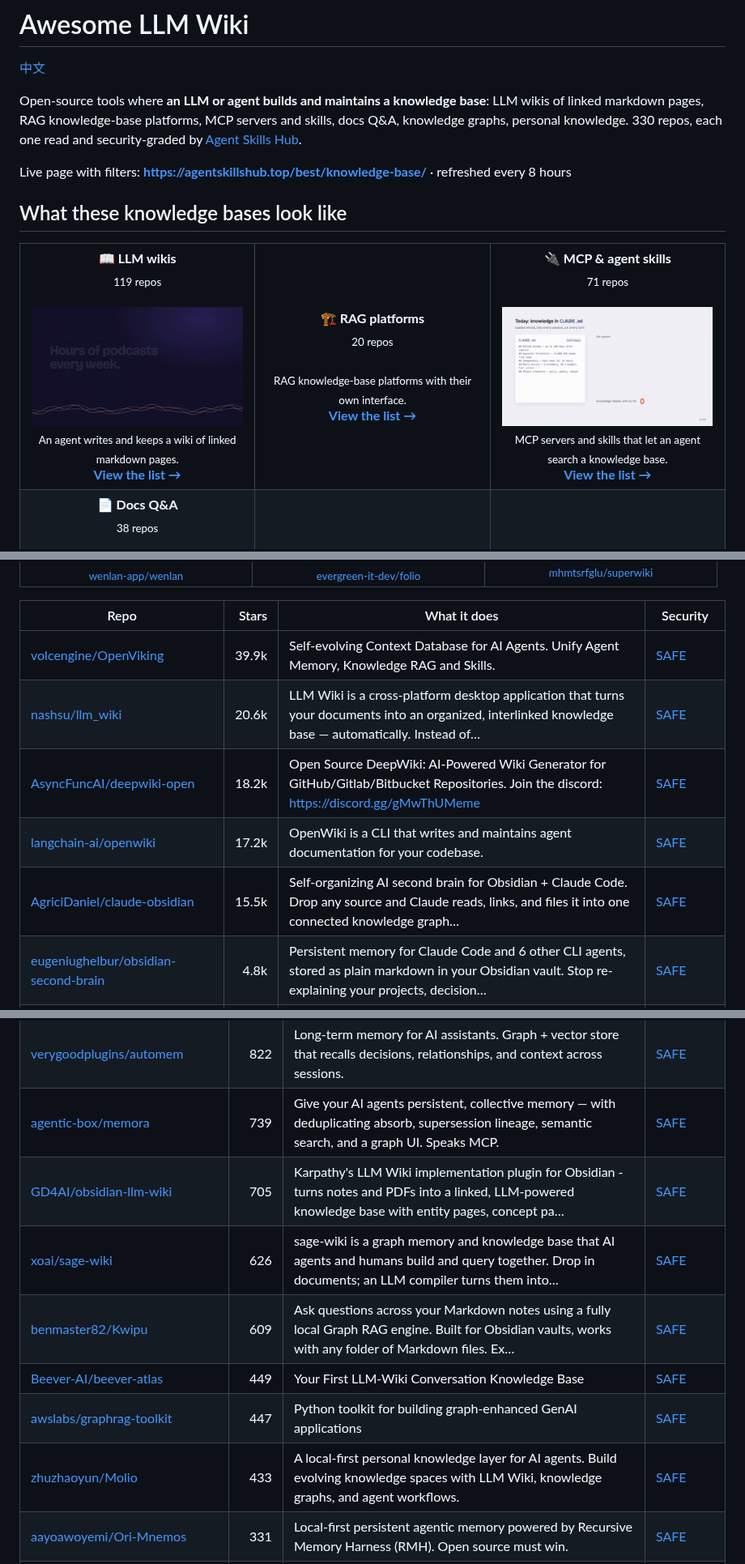
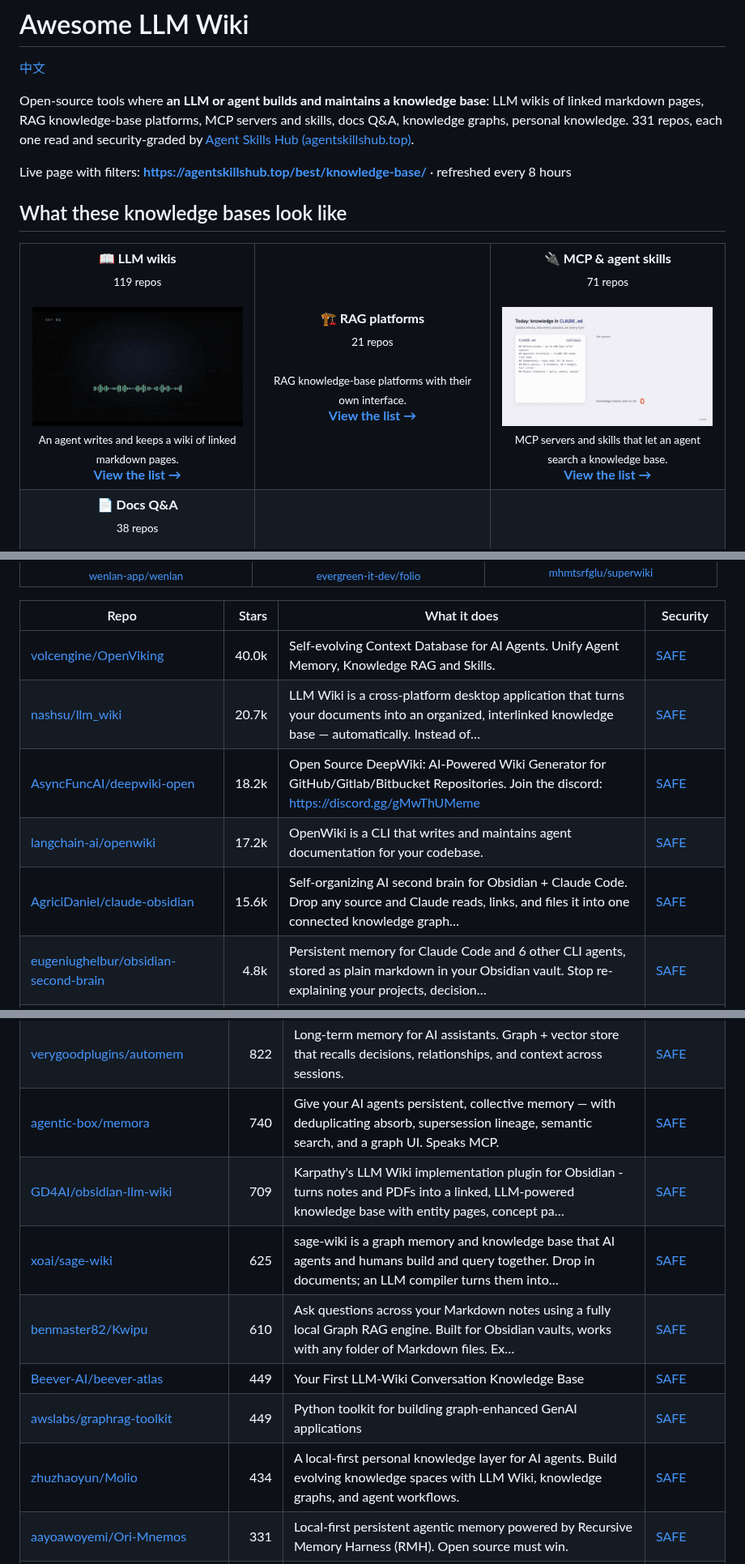
Before and after one commit to zhuyansen/awesome-llm-wiki, a Markdown page: README.md, 3 parts joined by grey strips. Shown at 81% size. Rendered like a GitHub page; pictures changed too: assets/previews/HagaiHen__podcast-wiki.gif.

```diff
--- a/README.md
+++ b/README.md
@@ -2,7 +2,7 @@
 
 [中文](README.zh-CN.md)
 
-Open-source tools where **an LLM or agent builds and maintains a knowledge base**: LLM wikis of linked markdown pages, RAG knowledge-base platforms, MCP servers and skills, docs Q&A, knowledge graphs, personal knowledge. 330 repos, each one read and security-graded by [Agent Skills Hub](https://agentskillshub.top?utm_source=github&utm_medium=awesome-list).
+Open-source tools where **an LLM or agent builds and maintains a knowledge base**: LLM wikis of linked markdown pages, RAG knowledge-base platforms, MCP servers and skills, docs Q&A, knowledge graphs, personal knowledge. 331 repos, each one read and security-graded by [Agent Skills Hub (agentskillshub.top)](https://agentskillshub.top?utm_source=github&utm_medium=awesome-list).
 
 Live page with filters: **[https://agentskillshub.top/best/knowledge-base/](https://agentskillshub.top/best/knowledge-base/?utm_source=github&utm_medium=awesome-list)** · refreshed every 8 hours
 
@@ -11,7 +11,7 @@ Live page with filters: **[https://agentskillshub.top/best/knowledge-base/](http
 <table>
 <tr>
 <td align="center" valign="top" width="33%"><b>📖 LLM wikis</b><br><sub>119 repos</sub><br><br><a href="https://github.com/HagaiHen/podcast-wiki"><img src="assets/previews/HagaiHen__podcast-wiki.gif" width="260" alt="HagaiHen/podcast-wiki"></a><br><sub>An agent writes and keeps a wiki of linked markdown pages.</sub><br><a href="#type-llm_wiki"><b>View the list →</b></a></td>
-<td align="center" valign="top" width="33%"><b>🏗 RAG platforms</b><br><sub>20 repos</sub><br><br><sub>RAG knowledge-base platforms with their own interface.</sub><br><a href="#type-rag_platform"><b>View the list →</b></a></td>
+<td align="center" valign="top" width="33%"><b>🏗 RAG platforms</b><br><sub>21 repos</sub><br><br><sub>RAG knowledge-base platforms with their own interface.</sub><br><a href="#type-rag_platform"><b>View the list →</b></a></td>
 <td align="center" valign="top" width="33%"><b>🔌 MCP & agent skills</b><br><sub>71 repos</sub><br><br><a href="https://github.com/ismailperim/briefd"><img src="assets/previews/ismailperim__briefd.gif" width="260" alt="ismailperim/briefd"></a><br><sub>MCP servers and skills that let an agent search a knowledge base.</sub><br><a href="#type-mcp"><b>View the list →</b></a></td>
 </tr>
 <tr>
@@ -52,11 +52,11 @@ The questions are answered by a decision model reading each README, not by hand.
 
 | Repo | Stars | What it does | Security |
 |---|---:|---|---|
-| [volcengine/OpenViking](https://github.com/volcengine/OpenViking) | 39.9k | Self-evolving Context Database for AI Agents. Unify Agent Memory, Knowledge RAG and Skills. | [SAFE](https://agentskillshub.top/skill/volcengine/OpenViking/?utm_source=github&utm_medium=awesome-list) |
-| [nashsu/llm_wiki](https://github.com/nashsu/llm_wiki) | 20.6k | LLM Wiki is a cross-platform desktop application that turns your documents into an organized, interlinked knowledge base — automatically. Instead of… | [SAFE](https://agentskillshub.top/skill/nashsu/llm_wiki/?utm_source=github&utm_medium=awesome-list) |
+| [volcengine/OpenViking](https://github.com/volcengine/OpenViking) | 40.0k | Self-evolving Context Database for AI Agents. Unify Agent Memory, Knowledge RAG and Skills. | [SAFE](https://agentskillshub.top/skill/volcengine/OpenViking/?utm_source=github&utm_medium=awesome-list) |
+| [nashsu/llm_wiki](https://github.com/nashsu/llm_wiki) | 20.7k | LLM Wiki is a cross-platform desktop application that turns your documents into an organized, interlinked knowledge base — automatically. Instead of… | [SAFE](https://agentskillshub.top/skill/nashsu/llm_wiki/?utm_source=github&utm_medium=awesome-list) |
 | [AsyncFuncAI/deepwiki-open](https://github.com/AsyncFuncAI/deepwiki-open) | 18.2k | Open Source DeepWiki: AI-Powered Wiki Generator for GitHub/Gitlab/Bitbucket Repositories. Join the discord: https://discord.gg/gMwThUMeme | [SAFE](https://agentskillshub.top/skill/AsyncFuncAI/deepwiki-open/?utm_source=github&utm_medium=awesome-list) |
 | [langchain-ai/openwiki](https://github.com/langchain-ai/openwiki) | 17.2k | OpenWiki is a CLI that writes and maintains agent documentation for your codebase. | [SAFE](https://agentskillshub.top/skill/langchain-ai/openwiki/?utm_source=github&utm_medium=awesome-list) |
-| [AgriciDaniel/claude-obsidian](https://github.com/AgriciDaniel/claude-obsidian) | 15.5k | Self-organizing AI second brain for Obsidian + Claude Code. Drop any source and Claude reads, links, and files it into one connected knowledge graph… | [SAFE](https://agentskillshub.top/skill/AgriciDaniel/claude-obsidian/?utm_source=github&utm_medium=awesome-list) |
+| [AgriciDaniel/claude-obsidian](https://github.com/AgriciDaniel/claude-obsidian) | 15.6k | Self-organizing AI second brain for Obsidian + Claude Code. Drop any source and Claude reads, links, and files it into one connected knowledge graph… | [SAFE](https://agentskillshub.top/skill/AgriciDaniel/claude-obsidian/?utm_source=github&utm_medium=awesome-list) |
 | [eugeniughelbur/obsidian-second-brain](https://github.com/eugeniughelbur/obsidian-second-brain) | 4.8k | Persistent memory for Claude Code and 6 other CLI agents, stored as plain markdown in your Obsidian vault. Stop re-explaining your projects, decision… | [SAFE](https://agentskillshub.top/skill/eugeniughelbur/obsidian-second-brain/?utm_source=github&utm_medium=awesome-list) |
 | [SamurAIGPT/llm-wiki-agent](https://github.com/SamurAIGPT/llm-wiki-agent) | 3.6k | A personal knowledge base that builds and maintains itself. Drop in sources — Claude (or Codex/Gemini) reads them, extracts knowledge, and maintains… | [SAFE](https://agentskillshub.top/skill/SamurAIGPT/llm-wiki-agent/?utm_source=github&utm_medium=awesome-list) |
 | [agentscope-ai/ReMe](https://github.com/agentscope-ai/ReMe) | 3.6k | ReMe: Memory Management Kit for Agents - Remember Me, Refine Me. | [SAFE](https://agentskillshub.top/skill/agentscope-ai/ReMe/?utm_source=github&utm_medium=awesome-list) |
@@ -356,13 +357,13 @@ The questions are answered by a decision model reading each README, not by hand.
 | [Jakedismo/codegraph-rust](https://github.com/Jakedismo/codegraph-rust) | 897 | 100% Rust implementation of code graphRAG with blazing fast AST+FastML parsing, surrealDB backend and advanced agentic code analysis tools through MC… | [SAFE](https://agentskillshub.top/skill/Jakedismo/codegraph-rust/?utm_source=github&utm_medium=awesome-list) |
 | [Deodat-Lawson/LaunchStack](https://github.com/Deodat-Lawson/LaunchStack) | 894 | AI-powered StartUp Accelerator Engine built with Next.js, LangChain, PostgreSQL + pgvector. Upload, organize, and chat with documents. Includes predi… | [SAFE](https://agentskillshub.top/skill/Deodat-Lawson/LaunchStack/?utm_source=github&utm_medium=awesome-list) |
 | [verygoodplugins/automem](https://github.com/verygoodplugins/automem) | 822 | Long-term memory for AI assistants. Graph + vector store that recalls decisions, relationships, and context across sessions. | [SAFE](https://agentskillshub.top/skill/verygoodplugins/automem/?utm_source=github&utm_medium=awesome-list) |
-| [agentic-box/memora](https://github.com/agentic-box/memora) | 739 | Give your AI agents persistent, collective memory — with deduplicating absorb, supersession lineage, semantic search, and a graph UI. Speaks MCP. | [SAFE](https://agentskillshub.top/skill/agentic-box/memora/?utm_source=github&utm_medium=awesome-list) |
-| [GD4AI/obsidian-llm-wiki](https://github.com/GD4AI/obsidian-llm-wiki) | 705 | Karpathy's LLM Wiki implementation plugin for Obsidian - turns notes and PDFs into a linked, LLM-powered knowledge base with entity pages, concept pa… | [SAFE](https://agentskillshub.top/skill/GD4AI/obsidian-llm-wiki/?utm_source=github&utm_medium=awesome-list) |
-| [xoai/sage-wiki](https://github.com/xoai/sage-wiki) | 626 | sage-wiki is a graph memory and knowledge base that AI agents and humans build and query together. Drop in documents; an LLM compiler turns them into… | [SAFE](https://agentskillshub.top/skill/xoai/sage-wiki/?utm_source=github&utm_medium=awesome-list) |
-| [benmaster82/Kwipu](https://github.com/benmaster82/Kwipu) | 609 | Ask questions across your Markdown notes using a fully local Graph RAG engine. Built for Obsidian vaults, works with any folder of Markdown files. Ex… | [SAFE](https://agentskillshub.top/skill/benmaster82/Kwipu/?utm_source=github&utm_medium=awesome-list) |
+| [agentic-box/memora](https://github.com/agentic-box/memora) | 740 | Give your AI agents persistent, collective memory — with deduplicating absorb, supersession lineage, semantic search, and a graph UI. Speaks MCP. | [SAFE](https://agentskillshub.top/skill/agentic-box/memora/?utm_source=github&utm_medium=awesome-list) |
+| [GD4AI/obsidian-llm-wiki](https://github.com/GD4AI/obsidian-llm-wiki) | 709 | Karpathy's LLM Wiki implementation plugin for Obsidian - turns notes and PDFs into a linked, LLM-powered knowledge base with entity pages, concept pa… | [SAFE](https://agentskillshub.top/skill/GD4AI/obsidian-llm-wiki/?utm_source=github&utm_medium=awesome-list) |
+| [xoai/sage-wiki](https://github.com/xoai/sage-wiki) | 625 | sage-wiki is a graph memory and knowledge base that AI agents and humans build and query together. Drop in documents; an LLM compiler turns them into… | [SAFE](https://agentskillshub.top/skill/xoai/sage-wiki/?utm_source=github&utm_medium=awesome-list) |
+| [benmaster82/Kwipu](https://github.com/benmaster82/Kwipu) | 610 | Ask questions across your Markdown notes using a fully local Graph RAG engine. Built for Obsidian vaults, works with any folder of Markdown files. Ex… | [SAFE](https://agentskillshub.top/skill/benmaster82/Kwipu/?utm_source=github&utm_medium=awesome-list) |
 | [Beever-AI/beever-atlas](https://github.com/Beever-AI/beever-atlas) | 449 | Your First LLM-Wiki Conversation Knowledge Base | [SAFE](https://agentskillshub.top/skill/Beever-AI/beever-atlas/?utm_source=github&utm_medium=awesome-list) |
-| [awslabs/graphrag-toolkit](https://github.com/awslabs/graphrag-toolkit) | 447 | Python toolkit for building graph-enhanced GenAI applications | [SAFE](https://agentskillshub.top/skill/awslabs/graphrag-toolkit/?utm_source=github&utm_medium=awesome-list) |
-| [zhuzhaoyun/Molio](https://github.com/zhuzhaoyun/Molio) | 433 | A local-first personal knowledge layer for AI agents. Build evolving knowledge spaces with LLM Wiki, knowledge graphs, and agent workflows. | [SAFE](https://agentskillshub.top/skill/zhuzhaoyun/Molio/?utm_source=github&utm_medium=awesome-list) |
+| [awslabs/graphrag-toolkit](https://github.com/awslabs/graphrag-toolkit) | 449 | Python toolkit for building graph-enhanced GenAI applications | [SAFE](https://agentskillshub.top/skill/awslabs/graphrag-toolkit/?utm_source=github&utm_medium=awesome-list) |
+| [zhuzhaoyun/Molio](https://github.com/zhuzhaoyun/Molio) | 434 | A local-first personal knowledge layer for AI agents. Build evolving knowledge spaces with LLM Wiki, knowledge graphs, and agent workflows. | [SAFE](https://agentskillshub.top/skill/zhuzhaoyun/Molio/?utm_source=github&utm_medium=awesome-list) |
 | [aayoawoyemi/Ori-Mnemos](https://github.com/aayoawoyemi/Ori-Mnemos) | 331 | Local-first persistent agentic memory powered by Recursive Memory Harness (RMH). Open source must win. | [SAFE](https://agentskillshub.top/skill/aayoawoyemi/Ori-Mnemos/?utm_source=github&utm_medium=awesome-list) |
 | [HarimxChoi/google-surf-mcp](https://github.com/HarimxChoi/google-surf-mcp) | 291 | Turn Google Search, Papers, and Codebases into an Automatic Local Knowledge Graph for AI Agents. | [SAFE](https://agentskillshub.top/skill/HarimxChoi/google-surf-mcp/?utm_source=github&utm_medium=awesome-list) |
 | [Qingyon-AI/Revornix](https://github.com/Qingyon-AI/Revornix) | 291 | Revornix is an open-source, local-first AI information/markdown workspace. It helps you collect fragmented inputs, turn them into structured knowledg… | [SAFE](https://agentskillshub.top/skill/Qingyon-AI/Revornix/?utm_source=github&utm_medium=awesome-list) |
```
Also changed, not shown: other parts of README.md (+58 -57 lines), README.zh-CN.md (+68 -67 lines), assets/previews/HagaiHen__podcast-wiki.jpg, 1 other file.
